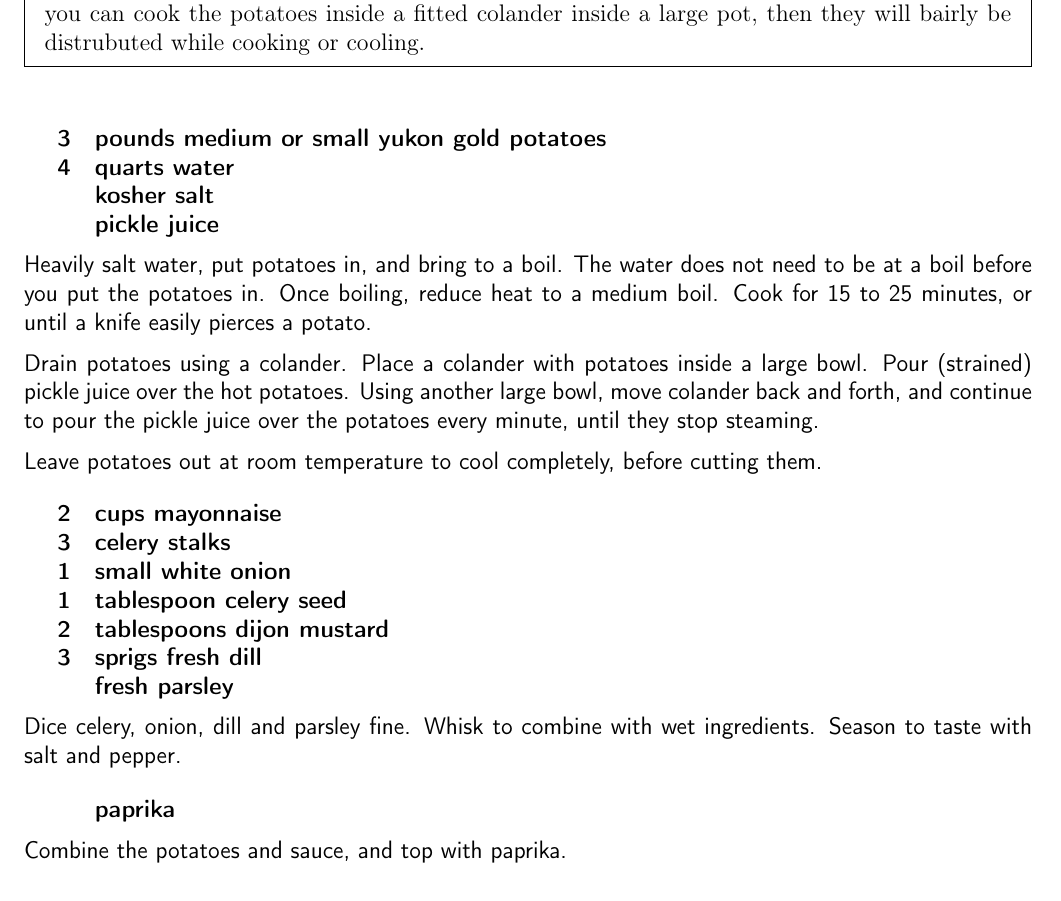
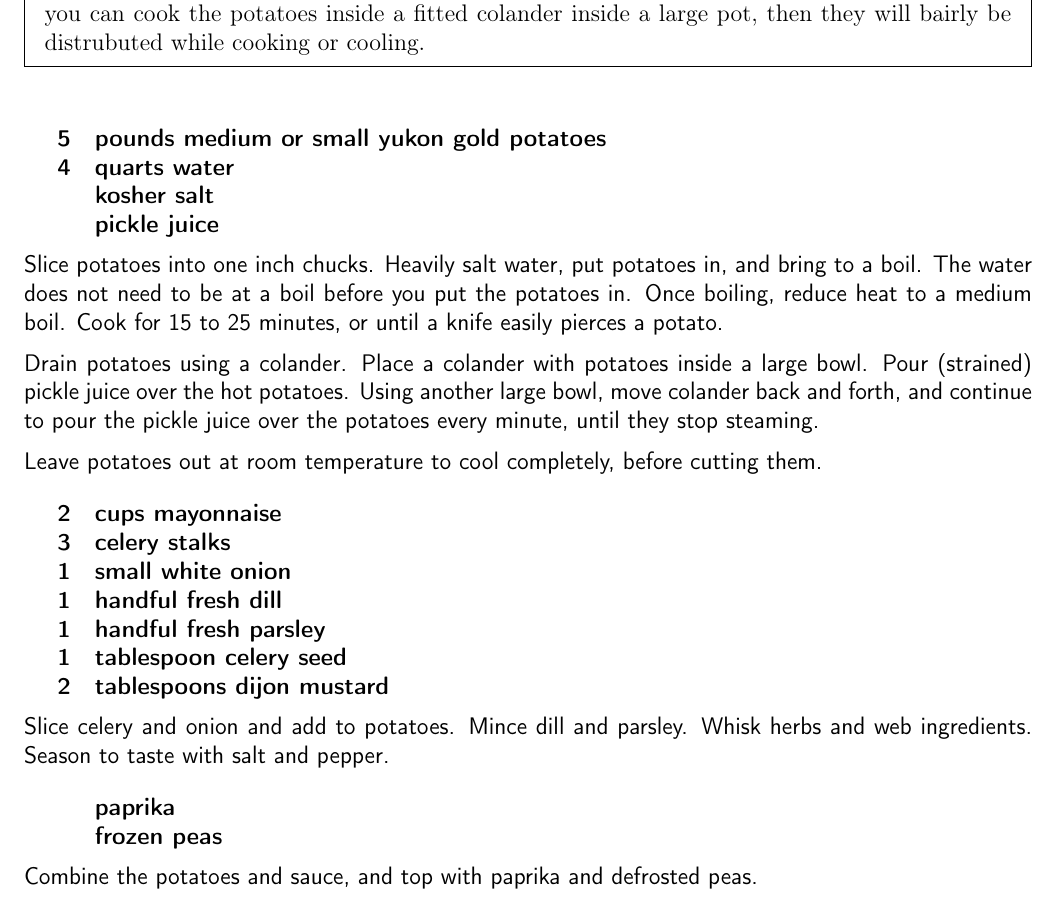
Before and after one commit to chase-seibert/cookbook, a LaTeX thesis (Cookbook.tex, which reads potatosalad.tex): part of page 8 of 59, cut so that both start at the same text. Compiled offline with pdfLaTeX.

Commit message:
Update potato salad

```diff
--- a/potatosalad.tex
+++ b/potatosalad.tex
@@ -10,12 +10,13 @@
 }
 
 \ingredients{
-    3 & pounds medium or small yukon gold potatoes \\
+    5 & pounds medium or small yukon gold potatoes \\
     4 & quarts water \\
     & kosher salt \\
     & pickle juice \\
 }
 
+Slice potatoes into one inch chucks.
 Heavily salt water, put potatoes in, and bring to a boil. The water does not need to
 be at a boil before you put the potatoes in. Once boiling, reduce heat to a
 medium boil. Cook for 15 to 25 minutes, or until a knife easily pierces a potato.
@@ -31,19 +32,20 @@ Leave potatoes out at room temperature to cool completely, before cutting them.
                 2 & cups mayonnaise \\
                 3 & celery stalks \\
                 1 & small white onion \\
+                1 & handful fresh dill \\
+                1 & handful fresh parsley \\
                 1 & tablespoon celery seed \\
                 2 & tablespoons dijon mustard \\
-                3 & sprigs fresh dill \\
-                  & fresh parsley \\
 }
 
-Dice celery, onion, dill and parsley fine. Whisk to combine with wet ingredients.
-Season to taste with salt and pepper.
+Slice celery and onion and add to potatoes. Mince dill and parsley.
+Whisk herbs and web ingredients. Season to taste with salt and pepper.
 
 \ingredients{
       & paprika \\
+      & frozen peas \\
 }
 
-Combine the potatoes and sauce, and top with paprika.
+Combine the potatoes and sauce, and top with paprika and defrosted peas.
 
 \end{recipe}
```
